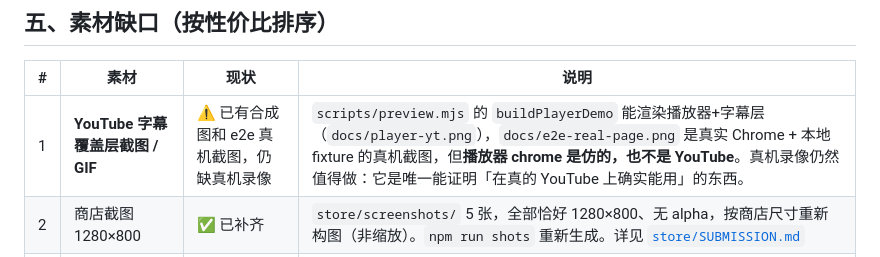
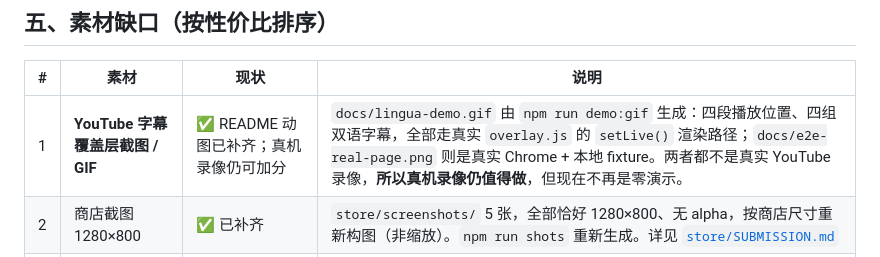
Before and after one commit to Momoxiao/lingua-translate, a Markdown page: docs/launch-playbook.md, the part around the change. GitHub-like rendering.

```diff
--- a/docs/launch-playbook.md
+++ b/docs/launch-playbook.md
@@ -152,7 +152,7 @@ PR 只要一行，但要**先确认它真的在收**（很多列表已经不维
 
 | # | 素材 | 现状 | 说明 |
 |---|---|---|---|
-| 1 | **YouTube 字幕覆盖层截图 / GIF** | ⚠️ 已有合成图和 e2e 真机截图，仍缺真机录像 | `scripts/preview.mjs` 的 `buildPlayerDemo` 能渲染播放器+字幕层（`docs/player-yt.png`），`docs/e2e-real-page.png` 是真实 Chrome + 本地 fixture 的真机截图，但**播放器 chrome 是仿的，也不是 YouTube**。真机录像仍然值得做：它是唯一能证明「在真的 YouTube 上确实能用」的东西。 |
+| 1 | **YouTube 字幕覆盖层截图 / GIF** | ✅ README 动图已补齐；真机录像仍可加分 | `docs/lingua-demo.gif` 由 `npm run demo:gif` 生成：四段播放位置、四组双语字幕，全部走真实 `overlay.js` 的 `setLive()` 渲染路径；`docs/e2e-real-page.png` 则是真实 Chrome + 本地 fixture。两者都不是真实 YouTube 录像，**所以真机录像仍值得做**，但现在不再是零演示。 |
 | 2 | 商店截图 1280×800 | ✅ 已补齐 | `store/screenshots/` 5 张，全部恰好 1280×800、无 alpha，按商店尺寸重新构图（非缩放）。`npm run shots` 重新生成。详见 [`store/SUBMISSION.md`](../store/SUBMISSION.md) |
 | 3 | 300×300 商店图标 | ✅ 已补齐 | `store/icon-300.png`，由 `npm run release:assets` 单独重绘，未放大 128×128。 |
 | 4 | GitHub social preview | ✅ 已补齐 | `docs/social-preview.png`，1280×640，由 `npm run release:assets` 单独排版。 |
```
Also changed, not shown: README.md (+2 -1 lines), README.zh-CN.md (+2 -1 lines), docs/lingua-demo.gif (added), 3 other files.
